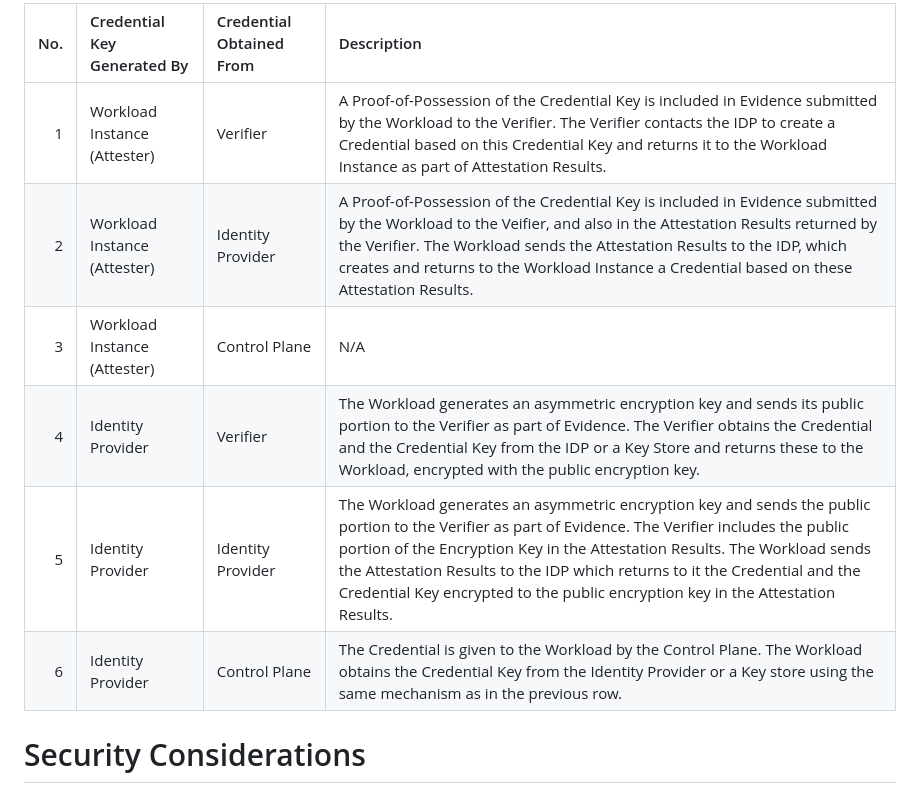
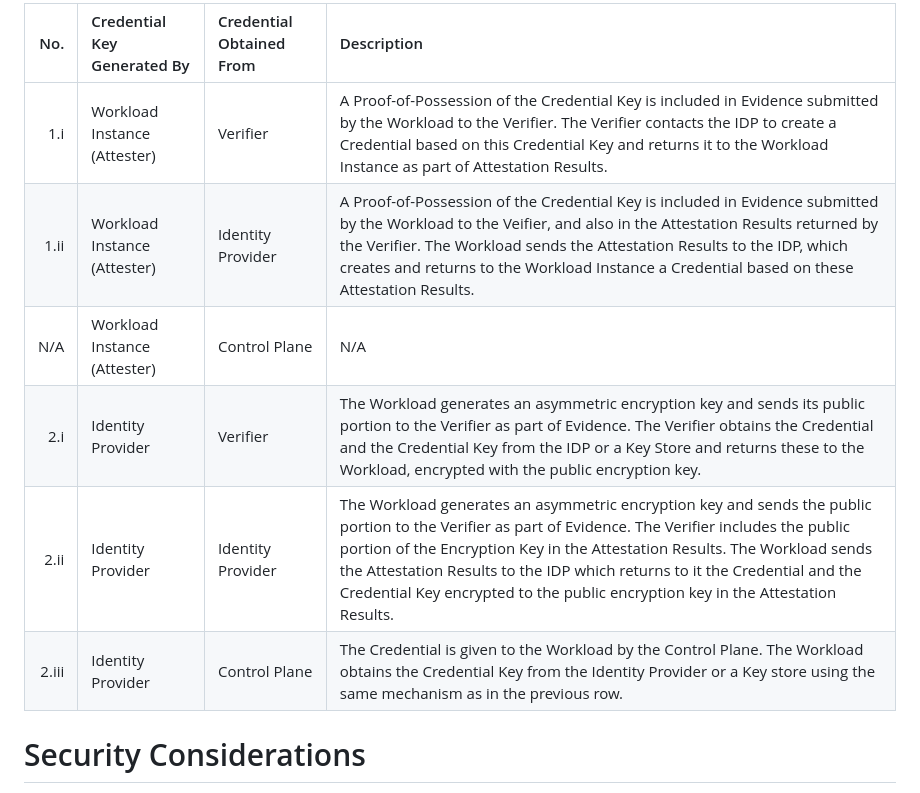
Before and after one commit to confidential-computing/twi-rats, a Markdown page: draft-novak-twi-attestation.md, the part around the change. GitHub-like rendering.

Commit message:
Make options numbering match the list of options

```diff
--- a/draft-novak-twi-attestation.md
+++ b/draft-novak-twi-attestation.md
@@ -169,12 +169,12 @@ Several distinct options are possible, outlined below. In all cases, the Credent
 
 | No. | Credential Key Generated By | Credential Obtained From | Description |
 | ---: | :--- | :--- | :--- |
-| 1 | Workload Instance (Attester) | Verifier | A Proof-of-Possession of the Credential Key is included in Evidence submitted by the Workload to the Verifier. The Verifier contacts the IDP to create a Credential based on this Credential Key and returns it to the Workload Instance as part of Attestation Results. |
-| 2 | Workload Instance (Attester) | Identity Provider | A Proof-of-Possession of the Credential Key is included in Evidence submitted by the Workload to the Veifier, and also in the Attestation Results returned by the Verifier. The Workload sends the Attestation Results to the IDP, which creates and returns to the Workload Instance a Credential based on these Attestation Results. |
-| 3 | Workload Instance (Attester) | Control Plane | N/A |
-| 4 | Identity Provider | Verifier | The Workload generates an asymmetric encryption key and sends its public portion to the Verifier as part of Evidence. The Verifier obtains the Credential and the Credential Key from the IDP or a Key Store and returns these to the Workload, encrypted with the public encryption key. |
-| 5 | Identity Provider | Identity Provider | The Workload generates an asymmetric encryption key and sends the public portion to the Verifier as part of Evidence. The Verifier includes the public portion of the Encryption Key in the Attestation Results. The Workload sends the Attestation Results to the IDP which returns to it the Credential and the Credential Key encrypted to the public encryption key in the Attestation Results. |
-| 6 | Identity Provider | Control Plane | The Credential is given to the Workload by the Control Plane. The Workload obtains the Credential Key from the Identity Provider or a Key store using the same mechanism as in the previous row. |
+| 1.i | Workload Instance (Attester) | Verifier | A Proof-of-Possession of the Credential Key is included in Evidence submitted by the Workload to the Verifier. The Verifier contacts the IDP to create a Credential based on this Credential Key and returns it to the Workload Instance as part of Attestation Results. |
+| 1.ii | Workload Instance (Attester) | Identity Provider | A Proof-of-Possession of the Credential Key is included in Evidence submitted by the Workload to the Veifier, and also in the Attestation Results returned by the Verifier. The Workload sends the Attestation Results to the IDP, which creates and returns to the Workload Instance a Credential based on these Attestation Results. |
+| N/A | Workload Instance (Attester) | Control Plane | N/A |
+| 2.i | Identity Provider | Verifier | The Workload generates an asymmetric encryption key and sends its public portion to the Verifier as part of Evidence. The Verifier obtains the Credential and the Credential Key from the IDP or a Key Store and returns these to the Workload, encrypted with the public encryption key. |
+| 2.ii | Identity Provider | Identity Provider | The Workload generates an asymmetric encryption key and sends the public portion to the Verifier as part of Evidence. The Verifier includes the public portion of the Encryption Key in the Attestation Results. The Workload sends the Attestation Results to the IDP which returns to it the Credential and the Credential Key encrypted to the public encryption key in the Attestation Results. |
+| 2.iii | Identity Provider | Control Plane | The Credential is given to the Workload by the Control Plane. The Workload obtains the Credential Key from the Identity Provider or a Key store using the same mechanism as in the previous row. |
 
 
 # Security Considerations
```
